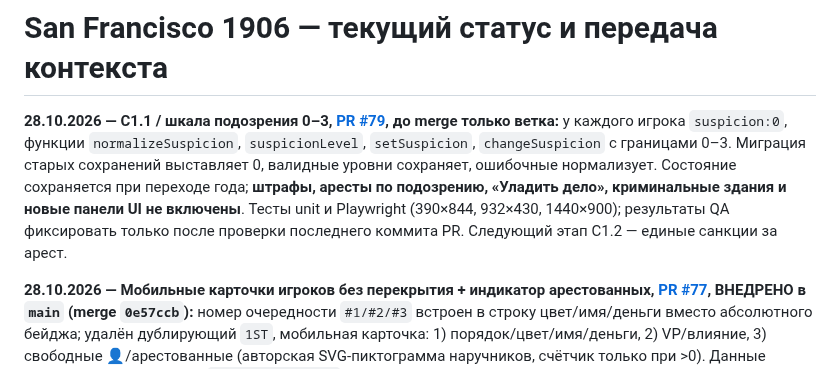
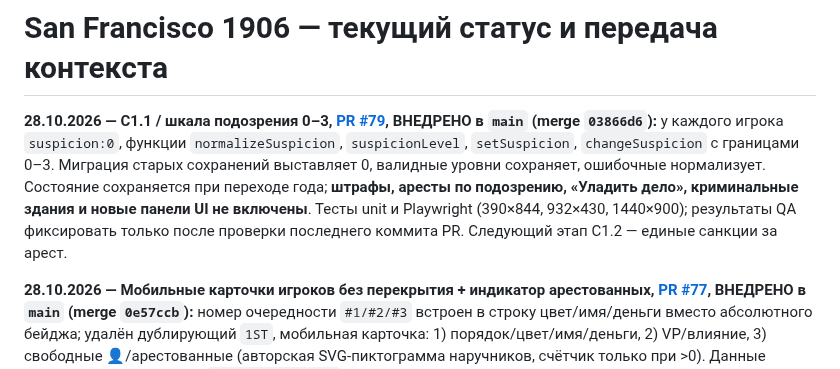
Before and after one commit to RumplestiltskinBiD/sf1906-prototype, a Markdown page: docs/PROJECT_STATUS.md, the part around the change. Drawn GitHub-style.

Commit message:
docs(C1.1): confirm merged suspicion data layer and tested status

```diff
--- a/docs/PROJECT_STATUS.md
+++ b/docs/PROJECT_STATUS.md
@@ -1,6 +1,6 @@
 # San Francisco 1906 — текущий статус и передача контекста
 
-**28.10.2026 — C1.1 / шкала подозрения 0–3, [PR #79](https://github.com/RumplestiltskinBiD/sf1906-prototype/pull/79), до merge только ветка:** у каждого игрока `suspicion:0`, функции `normalizeSuspicion`, `suspicionLevel`, `setSuspicion`, `changeSuspicion` с границами 0–3. Миграция старых сохранений выставляет 0, валидные уровни сохраняет, ошибочные нормализует. Состояние сохраняется при переходе года; **штрафы, аресты по подозрению, «Уладить дело», криминальные здания и новые панели UI не включены**. Тесты unit и Playwright (390×844, 932×430, 1440×900); результаты QA фиксировать только после проверки последнего коммита PR. Следующий этап C1.2 — единые санкции за арест.
+**28.10.2026 — C1.1 / шкала подозрения 0–3, [PR #79](https://github.com/RumplestiltskinBiD/sf1906-prototype/pull/79), ВНЕДРЕНО в `main` (merge `03866d6`):** у каждого игрока `suspicion:0`, функции `normalizeSuspicion`, `suspicionLevel`, `setSuspicion`, `changeSuspicion` с границами 0–3. Миграция старых сохранений выставляет 0, валидные уровни сохраняет, ошибочные нормализует. Состояние сохраняется при переходе года; **штрафы, аресты по подозрению, «Уладить дело», криминальные здания и новые панели UI не включены**. Тесты unit и Playwright (390×844, 932×430, 1440×900); результаты QA фиксировать только после проверки последнего коммита PR. Следующий этап C1.2 — единые санкции за арест.
 
 **28.10.2026 — Мобильные карточки игроков без перекрытия + индикатор арестованных, [PR #77](https://github.com/RumplestiltskinBiD/sf1906-prototype/pull/77), ВНЕДРЕНО в `main` (merge `0e57ccb`):** номер очередности `#1/#2/#3` встроен в строку цвет/имя/деньги вместо абсолютного бейджа; удалён дублирующий `1ST`, мобильная карточка: 1) порядок/цвет/имя/деньги, 2) VP/влияние, 3) свободные 👤/арестованные (авторская SVG-пиктограмма наручников, счётчик только при >0). Данные арестованных берутся из `workers[].jailed`, сроки и логика B1/B2 не меняются; десктоп получает такой же значок при аресте без изменения расположения. Проверка на 390×844 и 932×430, изолированные счётчики, отсутствие пересечений, видимость money/VP/influence, Office, reload и десктоп. QA актуального HEAD PR: **195/195 core, 169/169 Playwright E2E**; отдельная промышленная регрессия успешна. Ручной тест на физическом телефоне не заявлен.
 
```
